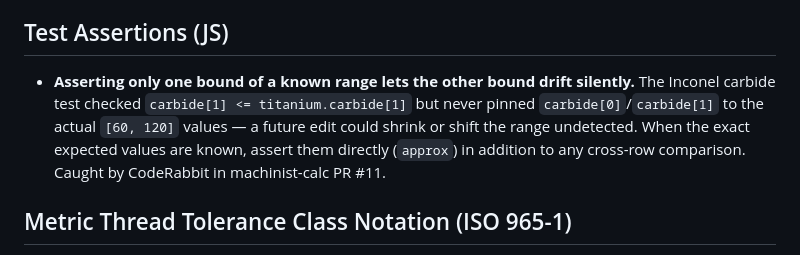
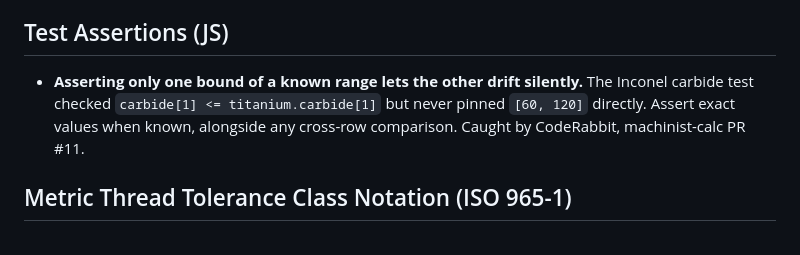
Before and after one commit to i-machine-things/machinist-calc, a Markdown page: .claude/CODING_NOTES.md, the part around the change. Rendered like a GitHub page.

Commit message:
docs: shorten Inconel test-assertion note to fit 300-char style rule
Line exceeded the character limit set in CODING_NOTES.md's own style
rule. Caught by CodeRabbit on PR #11.

Co-Authored-By: Claude Sonnet 5 <noreply@anthropic.com>

```diff
--- a/.claude/CODING_NOTES.md
+++ b/.claude/CODING_NOTES.md
@@ -73,7 +73,7 @@ This project is Electron/Node, not the Python/PyQt/PyInstaller stack the shared
 
 ## Test Assertions (JS)
 
-- **Asserting only one bound of a known range lets the other bound drift silently.** The Inconel carbide test checked `carbide[1] <= titanium.carbide[1]` but never pinned `carbide[0]`/`carbide[1]` to the actual `[60, 120]` values — a future edit could shrink or shift the range undetected. When the exact expected values are known, assert them directly (`approx`) in addition to any cross-row comparison. Caught by CodeRabbit in machinist-calc PR #11.
+- **Asserting only one bound of a known range lets the other drift silently.** The Inconel carbide test checked `carbide[1] <= titanium.carbide[1]` but never pinned `[60, 120]` directly. Assert exact values when known, alongside any cross-row comparison. Caught by CodeRabbit, machinist-calc PR #11.
 
 ## Metric Thread Tolerance Class Notation (ISO 965-1)
 
```
